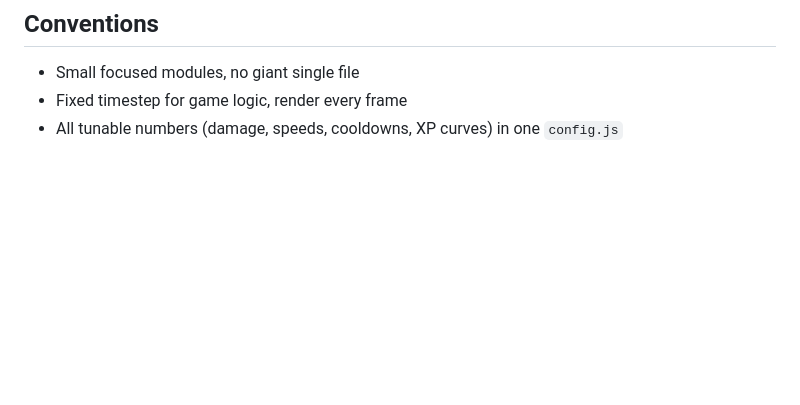
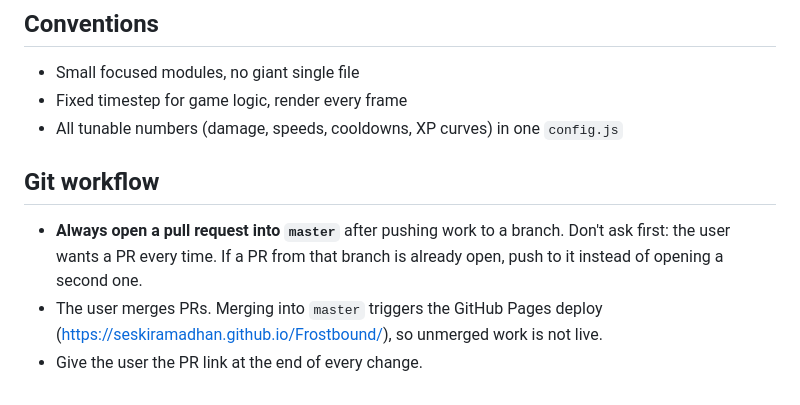
Before and after one commit to seskiramadhan/Frostbound, a Markdown page: CLAUDE.md, the part around the change. GitHub-like rendering; blank space fills up the shorter version.

Commit message:
CLAUDE.md: always open a PR into master after pushing
Co-Authored-By: Claude Opus 5.5 <noreply@anthropic.com>
Claude-Session: https://claude.ai/code/session_015jhgUpNAK2h5hAj6aZBiWA

```diff
--- a/CLAUDE.md
+++ b/CLAUDE.md
@@ -121,3 +121,11 @@ src/
 - Small focused modules, no giant single file
 - Fixed timestep for game logic, render every frame
 - All tunable numbers (damage, speeds, cooldowns, XP curves) in one `config.js`
+
+## Git workflow
+- **Always open a pull request into `master`** after pushing work to a branch.
+  Don't ask first: the user wants a PR every time. If a PR from that branch
+  is already open, push to it instead of opening a second one.
+- The user merges PRs. Merging into `master` triggers the GitHub Pages deploy
+  (https://seskiramadhan.github.io/Frostbound/), so unmerged work is not live.
+- Give the user the PR link at the end of every change.
```
